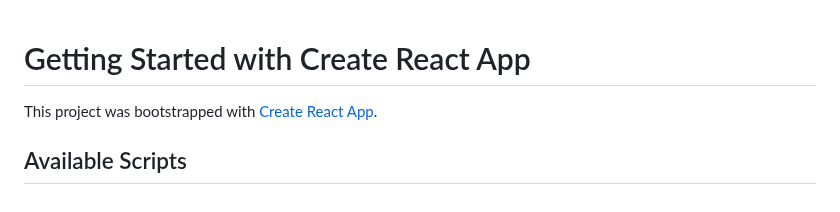
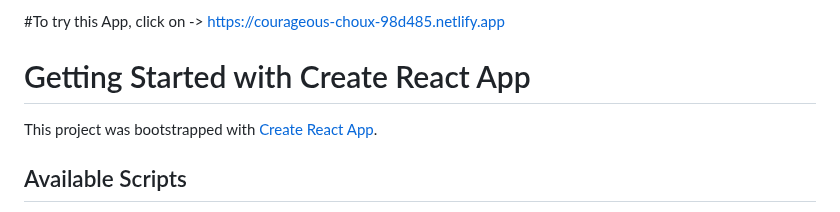
Before and after one commit to ayushdayani28/development, a Markdown page: React-projects/notes-app/README.md, the part around the change. Rendered like a GitHub page.

```diff
--- a/React-projects/notes-app/README.md
+++ b/React-projects/notes-app/README.md
@@ -1,3 +1,6 @@
+#To try this App, click on -> https://courageous-choux-98d485.netlify.app
+
+
 # Getting Started with Create React App
 
 This project was bootstrapped with [Create React App](https://github.com/facebook/create-react-app).
```
